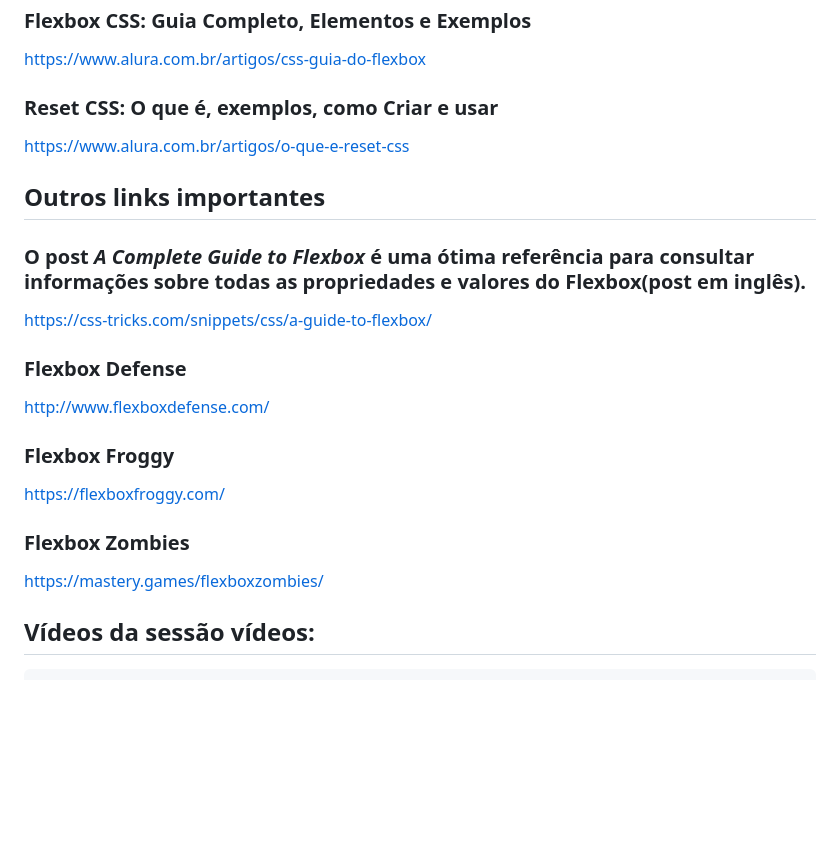
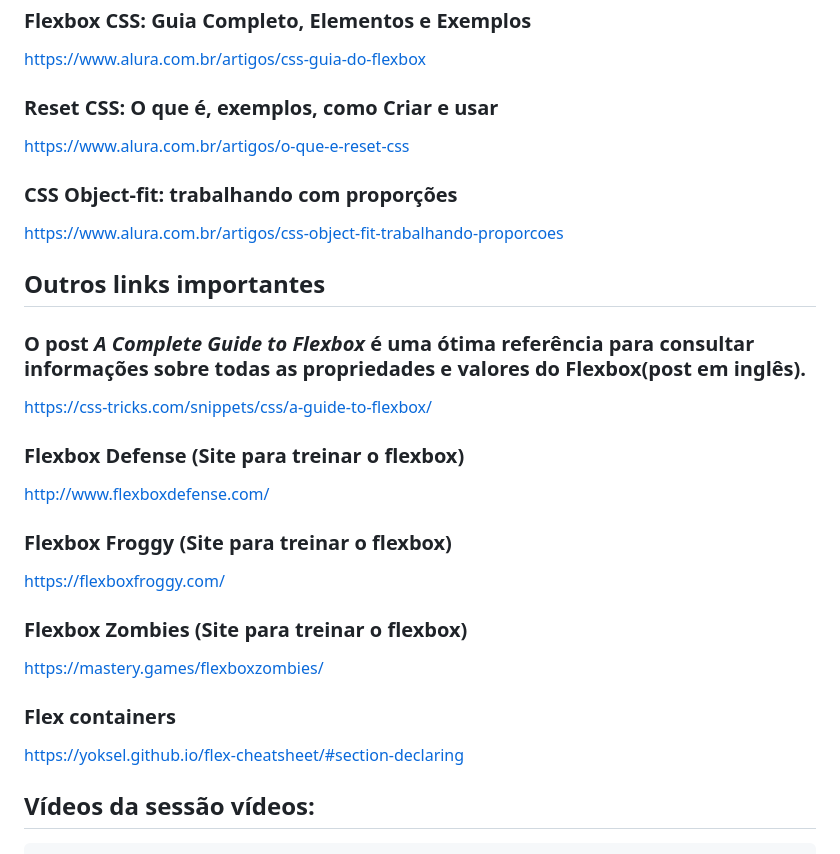
Before and after one commit to wallaceleonardo/aluraPlay, a Markdown page: README.md, the part around the change. Rendered like a GitHub page; blank space fills up the shorter version.

Commit message:
Atualizacao do README

```diff
--- a/README.md
+++ b/README.md
@@ -15,19 +15,25 @@ https://www.alura.com.br/artigos/css-guia-do-flexbox
 ### Reset CSS: O que é, exemplos, como Criar e usar
 https://www.alura.com.br/artigos/o-que-e-reset-css
 
+### CSS Object-fit: trabalhando com proporções
+https://www.alura.com.br/artigos/css-object-fit-trabalhando-proporcoes
+
 ## Outros links importantes
 
 ### O post _A Complete Guide to Flexbox_ é uma ótima referência para consultar informações sobre todas as propriedades e valores do Flexbox(post em inglês).
 https://css-tricks.com/snippets/css/a-guide-to-flexbox/
 
-### Flexbox Defense
+### Flexbox Defense (Site para treinar o flexbox)
 http://www.flexboxdefense.com/
 
-### Flexbox Froggy
+### Flexbox Froggy (Site para treinar o flexbox)
 https://flexboxfroggy.com/
 
-### Flexbox Zombies
+### Flexbox Zombies (Site para treinar o flexbox)
 https://mastery.games/flexboxzombies/
+
+### Flex containers
+https://yoksel.github.io/flex-cheatsheet/#section-declaring
 
 ## Vídeos da sessão vídeos:
         <li class="videos__item">
```
